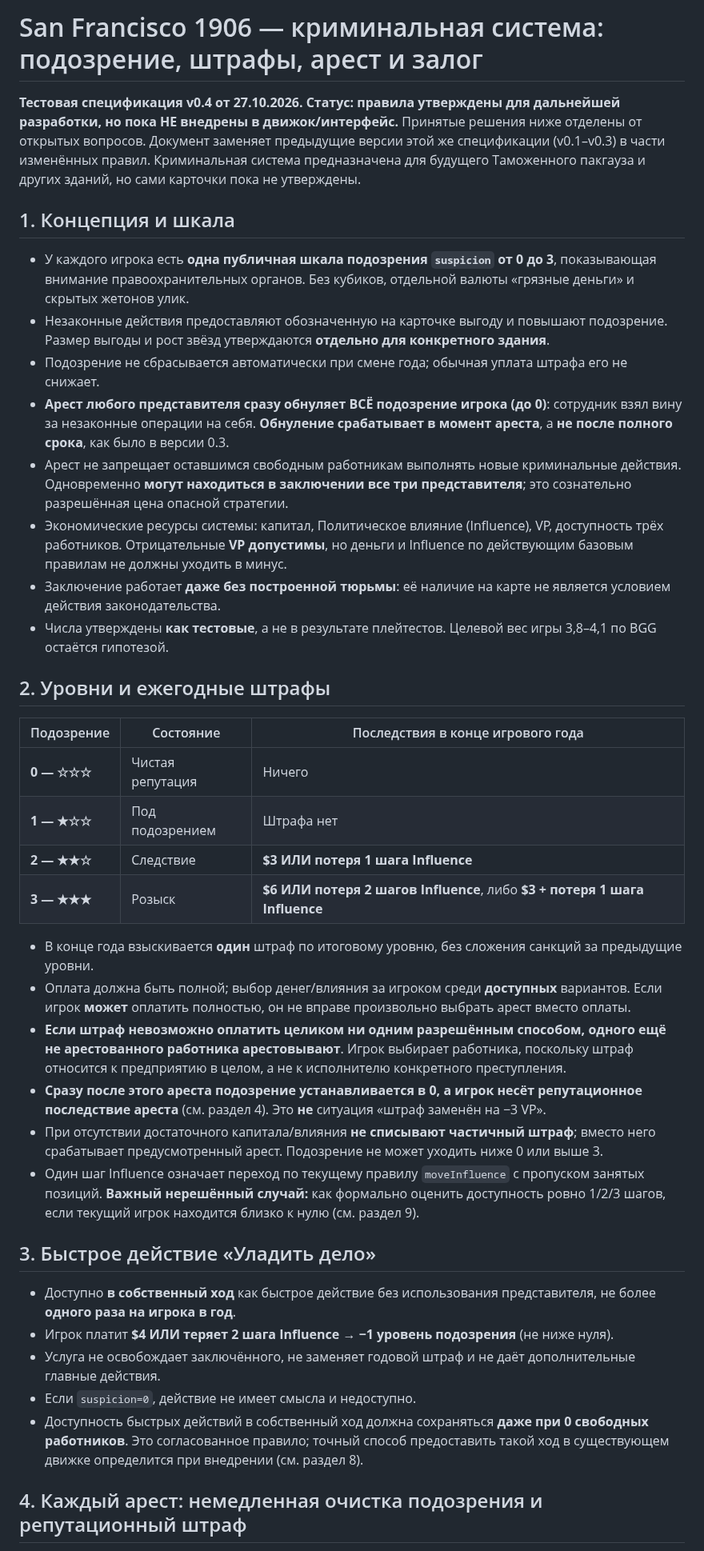
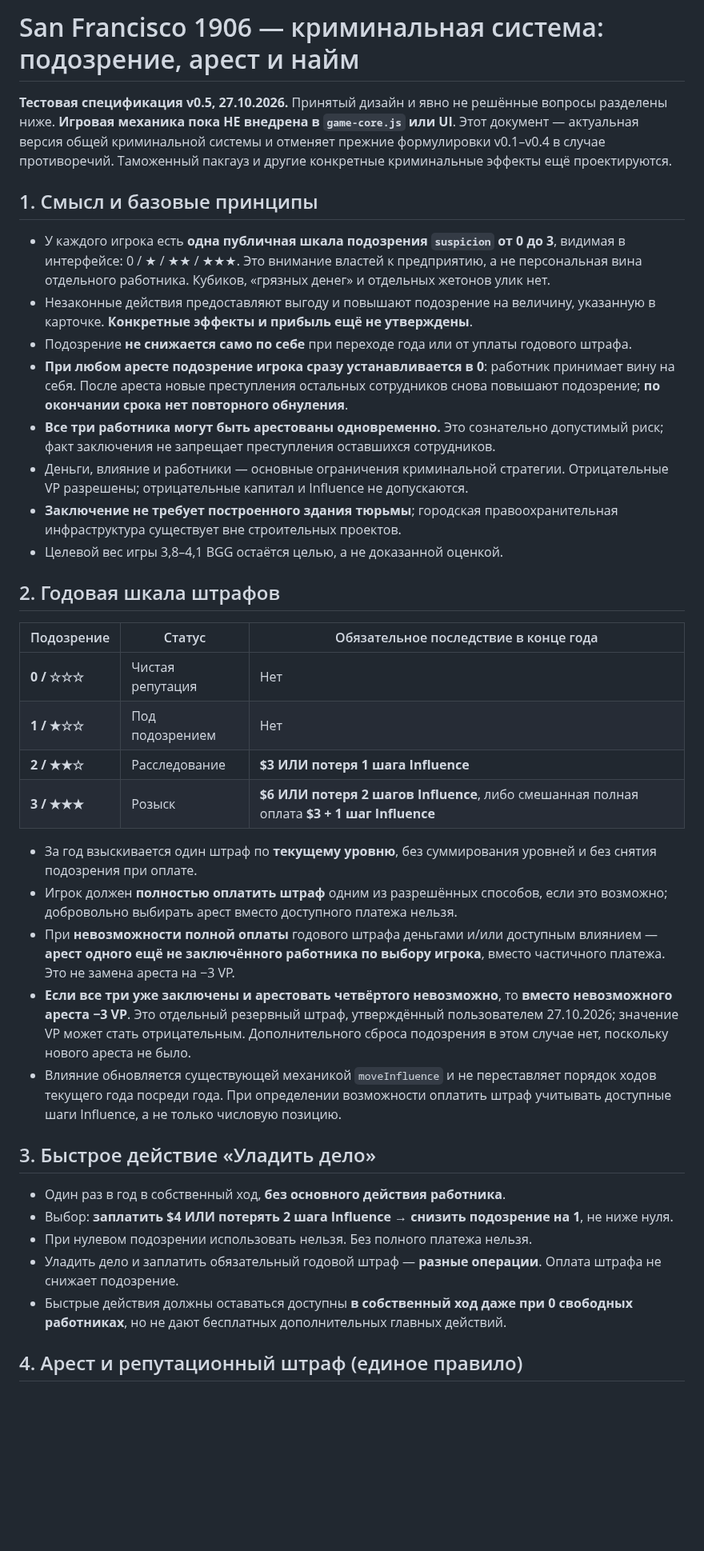
Before and after one commit to RumplestiltskinBiD/sf1906-prototype, a Markdown page: docs/wanted-and-bail-system-2026-10-27.md, the part around one of its changes. Shown at 80% size. GitHub-like rendering; blank space fills up the shorter version.

```diff
--- a/docs/wanted-and-bail-system-2026-10-27.md
+++ b/docs/wanted-and-bail-system-2026-10-27.md
@@ -1,41 +1,40 @@
-# San Francisco 1906 — криминальная система: подозрение, штрафы, арест и залог
+# San Francisco 1906 — криминальная система: подозрение, арест и найм
 
-**Тестовая спецификация v0.4 от 27.10.2026.** **Статус: правила утверждены для дальнейшей разработки, но пока НЕ внедрены в движок/интерфейс.** Принятые решения ниже отделены от открытых вопросов. Документ заменяет предыдущие версии этой же спецификации (v0.1–v0.3) в части изменённых правил. Криминальная система предназначена для будущего Таможенного пакгауза и других зданий, но сами карточки пока не утверждены.
+**Тестовая спецификация v0.5, 27.10.2026.** Принятый дизайн и явно не решённые вопросы разделены ниже. **Игровая механика пока НЕ внедрена в `game-core.js` или UI**. Этот документ — актуальная версия общей криминальной системы и отменяет прежние формулировки v0.1–v0.4 в случае противоречий. Таможенный пакгауз и другие конкретные криминальные эффекты ещё проектируются.
 
-## 1. Концепция и шкала
+## 1. Смысл и базовые принципы
 
-- У каждого игрока есть **одна публичная шкала подозрения `suspicion` от 0 до 3**, показывающая внимание правоохранительных органов. Без кубиков, отдельной валюты «грязные деньги» и скрытых жетонов улик.
-- Незаконные действия предоставляют обозначенную на карточке выгоду и повышают подозрение. Размер выгоды и рост звёзд утверждаются **отдельно для конкретного здания**.
-- Подозрение не сбрасывается автоматически при смене года; обычная уплата штрафа его не снижает.
-- **Арест любого представителя сразу обнуляет ВСЁ подозрение игрока (до 0)**: сотрудник взял вину за незаконные операции на себя. **Обнуление срабатывает в момент ареста**, а **не после полного срока**, как было в версии 0.3.
-- Арест не запрещает оставшимся свободным работникам выполнять новые криминальные действия. Одновременно **могут находиться в заключении все три представителя**; это сознательно разрешённая цена опасной стратегии.
-- Экономические ресурсы системы: капитал, Политическое влияние (Influence), VP, доступность трёх работников. Отрицательные **VP допустимы**, но деньги и Influence по действующим базовым правилам не должны уходить в минус.
-- Заключение работает **даже без построенной тюрьмы**: её наличие на карте не является условием действия законодательства.
-- Числа утверждены **как тестовые**, а не в результате плейтестов. Целевой вес игры 3,8–4,1 по BGG остаётся гипотезой.
+- У каждого игрока есть **одна публичная шкала подозрения `suspicion` от 0 до 3**, видимая в интерфейсе: 0 / ★ / ★★ / ★★★. Это внимание властей к предприятию, а не персональная вина отдельного работника. Кубиков, «грязных денег» и отдельных жетонов улик нет.
+- Незаконные действия предоставляют выгоду и повышают подозрение на величину, указанную в карточке. **Конкретные эффекты и прибыль ещё не утверждены**.
+- Подозрение **не снижается само по себе** при переходе года или от уплаты годового штрафа.
+- **При любом аресте подозрение игрока сразу устанавливается в 0**: работник принимает вину на себя. После ареста новые преступления остальных сотрудников снова повышают подозрение; **по окончании срока нет повторного обнуления**.
+- **Все три работника могут быть арестованы одновременно.** Это сознательно допустимый риск; факт заключения не запрещает преступления оставшихся сотрудников.
+- Деньги, влияние и работники — основные ограничения криминальной стратегии. Отрицательные VP разрешены; отрицательные капитал и Influence не допускаются.
+- **Заключение не требует построенного здания тюрьмы**; городская правоохранительная инфраструктура существует вне строительных проектов.
+- Целевой вес игры 3,8–4,1 BGG остаётся целью, а не доказанной оценкой.
 
-## 2. Уровни и ежегодные штрафы
+## 2. Годовая шкала штрафов
 
-| Подозрение | Состояние | Последствия в конце игрового года |
+| Подозрение | Статус | Обязательное последствие в конце года |
 | --- | --- | --- |
-| **0 — ☆☆☆** | Чистая репутация | Ничего |
-| **1 — ★☆☆** | Под подозрением | Штрафа нет |
-| **2 — ★★☆** | Следствие | **$3 ИЛИ потеря 1 шага Influence** |
-| **3 — ★★★** | Розыск | **$6 ИЛИ потеря 2 шагов Influence**, либо **$3 + потеря 1 шага Influence** |
+| **0 / ☆☆☆** | Чистая репутация | Нет |
+| **1 / ★☆☆** | Под подозрением | Нет |
+| **2 / ★★☆** | Расследование | **$3 ИЛИ потеря 1 шага Influence** |
+| **3 / ★★★** | Розыск | **$6 ИЛИ потеря 2 шагов Influence**, либо смешанная полная оплата **$3 + 1 шаг Influence** |
 
-- В конце года взыскивается **один** штраф по итоговому уровню, без сложения санкций за предыдущие уровни.
-- Оплата должна быть полной; выбор денег/влияния за игроком среди **доступных** вариантов. Если игрок **может** оплатить полностью, он не вправе произвольно выбрать арест вместо оплаты.
-- **Если штраф невозможно оплатить целиком ни одним разрешённым способом, одного ещё не арестованного работника арестовывают**. Игрок выбирает работника, поскольку штраф относится к предприятию в целом, а не к исполнителю конкретного преступления.
-- **Сразу после этого ареста подозрение устанавливается в 0, а игрок несёт репутационное последствие ареста** (см. раздел 4). Это **не** ситуация «штраф заменён на −3 VP».
-- При отсутствии достаточного капитала/влияния **не списывают частичный штраф**; вместо него срабатывает предусмотренный арест. Подозрение не может уходить ниже 0 или выше 3.
-- Один шаг Influence означает переход по текущему правилу `moveInfluence` с пропуском занятых позиций. **Важный нерешённый случай:** как формально оценить доступность ровно 1/2/3 шагов, если текущий игрок находится близко к нулю (см. раздел 9).
+- За год взыскивается один штраф по **текущему уровню**, без суммирования уровней и без снятия подозрения при оплате.
+- Игрок должен **полностью оплатить штраф** одним из разрешённых способов, если это возможно; добровольно выбирать арест вместо доступного платежа нельзя.
+- При **невозможности полной оплаты** годового штрафа деньгами и/или доступным влиянием — **арест одного ещё не заключённого работника по выбору игрока**, вместо частичного платежа. Это не замена ареста на −3 VP.
+- **Если все три уже заключены и арестовать четвёртого невозможно**, то **вместо невозможного ареста −3 VP**. Это отдельный резервный штраф, утверждённый пользователем 27.10.2026; значение VP может стать отрицательным. Дополнительного сброса подозрения в этом случае нет, поскольку нового ареста не было.
+- Влияние обновляется существующей механикой `moveInfluence` и не переставляет порядок ходов текущего года посреди года. При определении возможности оплатить штраф учитывать доступные шаги Influence, а не только числовую позицию.
 
 ## 3. Быстрое действие «Уладить дело»
 
-- Доступно **в собственный ход** как быстрое действие без использования представителя, не более **одного раза на игрока в год**.
-- Игрок платит **$4 ИЛИ теряет 2 шага Influence** → **−1 уровень подозрения** (не ниже нуля).
-- Услуга не освобождает заключённого, не заменяет годовой штраф и не даёт дополнительные главные действия.
-- Если `suspicion=0`, действие не имеет смысла и недоступно.
-- Доступность быстрых действий в собственный ход должна сохраняться **даже при 0 свободных работников**. Это согласованное правило; точный способ предоставить такой ход в существующем движке определится при внедрении (см. раздел 8).
+- Один раз в год в собственный ход, **без основного действия работника**.
+- Выбор: **заплатить $4 ИЛИ потерять 2 шага Influence → снизить подозрение на 1**, не ниже нуля.
+- При нулевом подозрении использовать нельзя. Без полного платежа нельзя.
+- Уладить дело и заплатить обязательный годовой штраф — **разные операции**. Оплата штрафа не снижает подозрение.
+- Быстрые действия должны оставаться доступны **в собственный ход даже при 0 свободных работниках**, но не дают бесплатных дополнительных главных действий.
 
-## 4. Каждый арест: немедленная очистка подозрения и репутационный штраф
+## 4. Арест и репутационный штраф (единое правило)
 
```
Also changed, not shown: other parts of docs/wanted-and-bail-system-2026-10-27.md (+64 -72 lines), docs/DECISION_LOG.md (+1 -0 lines), docs/PROJECT_STATUS.md (+1 -1 lines).
